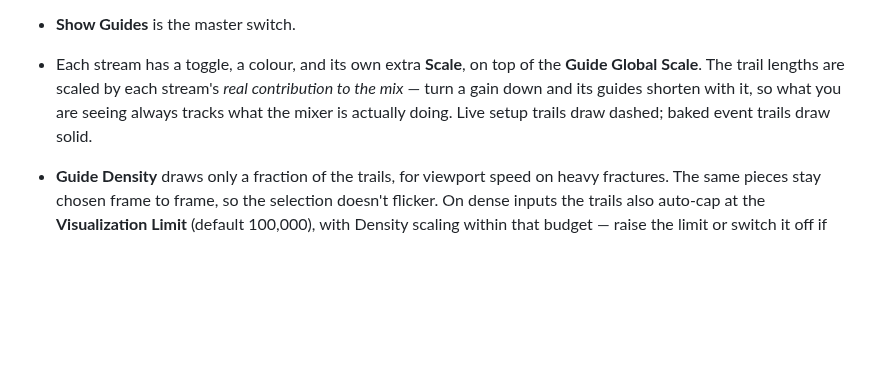
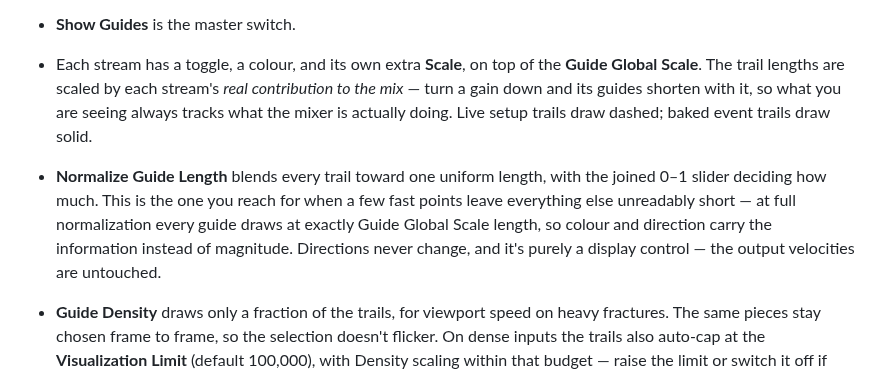
Before and after one commit to tonehammer/jvtools-docs, a Markdown page: advanced-velocity/using.md, the part around the change. GitHub-like rendering; blank space fills up the shorter version.

Commit message:
Advanced Velocity: document Normalize Guide Length
Co-Authored-By: Claude Fable 5 <noreply@anthropic.com>

```diff
--- a/advanced-velocity/using.md
+++ b/advanced-velocity/using.md
@@ -173,6 +173,7 @@ The guides are **guide geometry**: they draw in the viewport while the node is c
 
 * **Show Guides** is the master switch.
 * Each stream has a toggle, a colour, and its own extra **Scale**, on top of the **Guide Global Scale**. The trail lengths are scaled by each stream's *real contribution to the mix* — turn a gain down and its guides shorten with it, so what you are seeing always tracks what the mixer is actually doing. Live setup trails draw dashed; baked event trails draw solid.
+* **Normalize Guide Length** blends every trail toward one uniform length, with the joined 0–1 slider deciding how much. This is the one you reach for when a few fast points leave everything else unreadably short — at full normalization every guide draws at exactly Guide Global Scale length, so colour and direction carry the information instead of magnitude. Directions never change, and it's purely a display control — the output velocities are untouched.
 * **Guide Density** draws only a fraction of the trails, for viewport speed on heavy fractures. The same pieces stay chosen frame to frame, so the selection doesn't flicker. On dense inputs the trails also auto-cap at the **Visualization Limit** (default 100,000), with Density scaling within that budget — raise the limit or switch it off if you really want to draw everything.
 
     The **first** time you connect geometry to a fresh node, Density gets set for you from the input's point count, aiming at roughly 200 trails — enough to read the field without covering the whole object. A few hundred points keeps every trail; a couple of thousand lands around `0.1`. This happens once and silently: change the value and it is yours, and re-wiring a different mesh later will never override it.
```
Also changed, not shown: advanced-velocity/parameters.md (+1 -0 lines).
